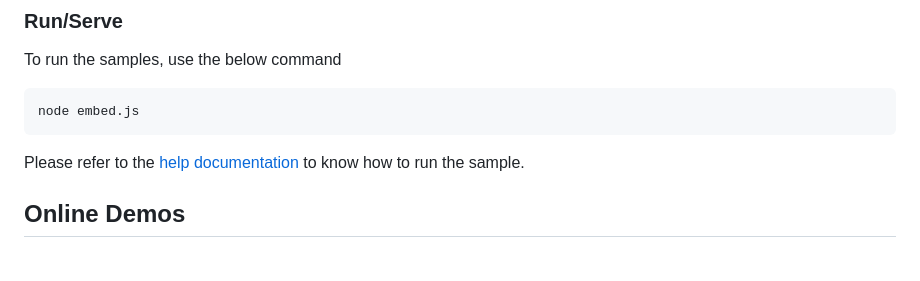
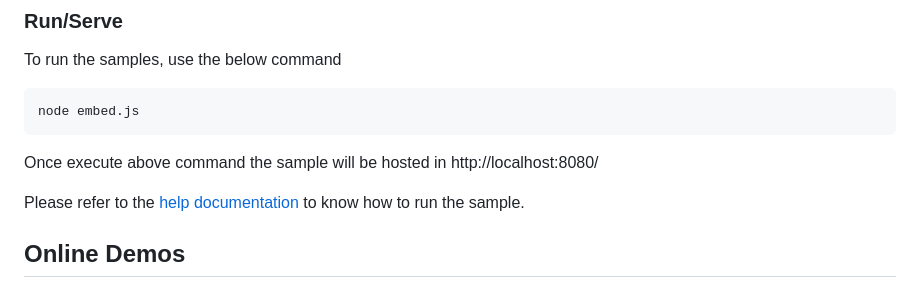
Before and after one commit to boldbi/nodejs-sample, a Markdown page: README.md, the part around the change. GitHub-like rendering; blank space fills up the shorter version.

````diff
--- a/README.md
+++ b/README.md
@@ -89,6 +89,8 @@ To run the samples, use the below command
 node embed.js
 ```
 
+Once execute above command the sample will be hosted in http://localhost:8080/
+
 Please refer to the [help documentation](https://help.boldbi.com/embedded-bi/javascript-based/samples/v3.3.40-or-later/node-js/#how-to-run-the-sample) to know how to run the sample.
 
 ## Online Demos
````
